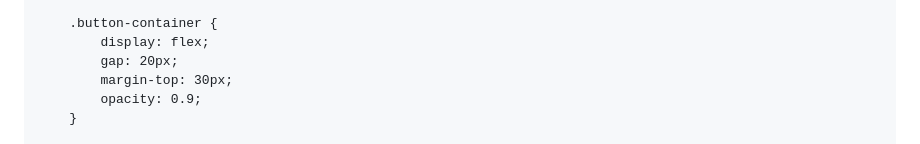
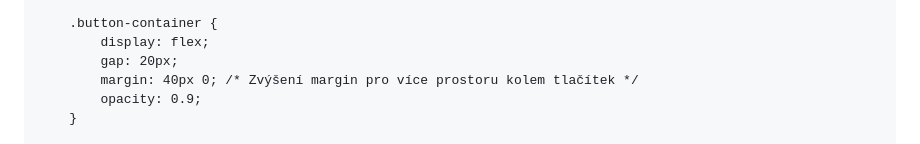
Before and after one commit to Co2Scorpick/english-for-designers, a Markdown page: README.md, the part around one of its changes. Rendered like a GitHub page.

```diff
--- a/README.md
+++ b/README.md
@@ -66,7 +66,7 @@
         .button-container {
             display: flex;
             gap: 20px;
-            margin-top: 30px;
+            margin: 40px 0; /* Zvýšení margin pro více prostoru kolem tlačítek */
             opacity: 0.9;
         }
 
```
Also changed, not shown: other parts of README.md (+1 -2 lines).
